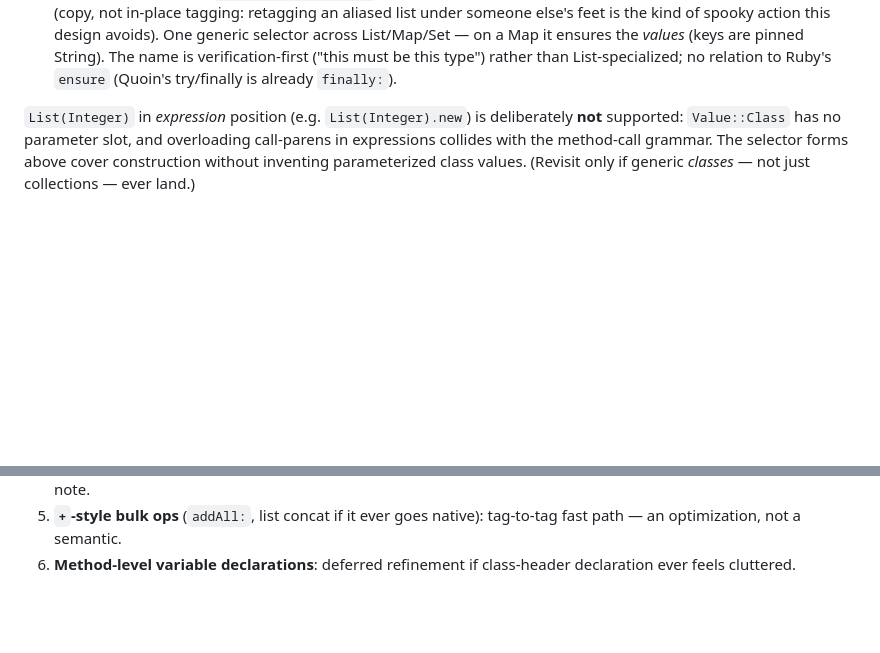
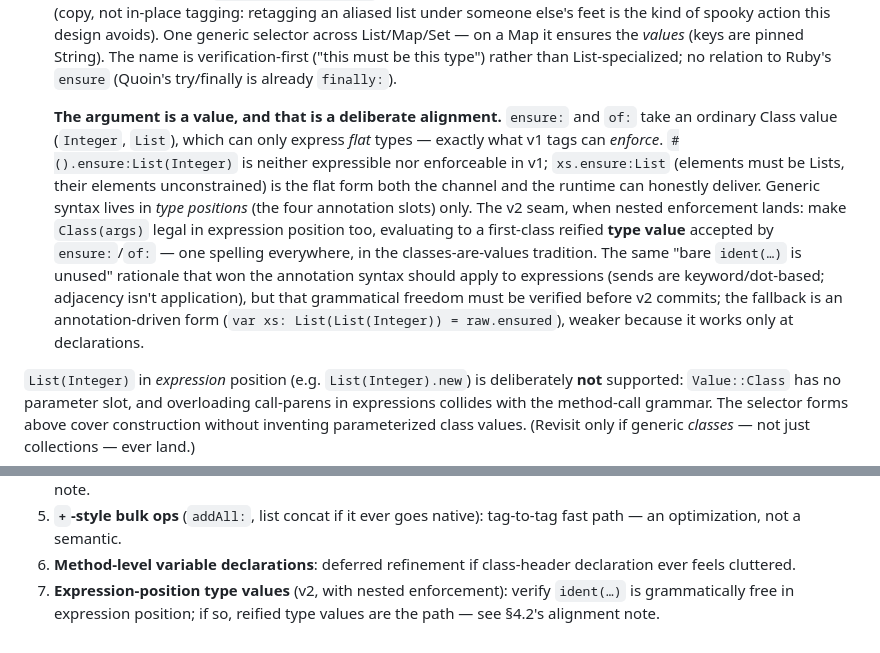
Before and after one commit to quoin-lang/quoin, a Markdown page: docs/GENERICS_ARCH.md, 2 parts joined by grey strips. GitHub-like rendering; blank space fills up the shorter version.

Commit message:
docs(generics): ensure:'s value-channel/flat-tag alignment + the v2 type-value seam
ensure:/of: take ordinary Class values, which express exactly the flat
types v1 tags can enforce - the channel and the enforcement capability
are deliberately matched, nothing stranded on either side. Generic
syntax stays in type positions in v1; the recorded v2 path for nested
enforcement is Class(args) in expression position evaluating to a
reified first-class type value (one spelling everywhere,
classes-are-values tradition), gated on verifying ident-parens freedom
in the expression grammar, with annotation-driven .ensured as the
weaker fallback.

Co-Authored-By: Claude Fable 5 <noreply@anthropic.com>

```diff
--- a/docs/GENERICS_ARCH.md
+++ b/docs/GENERICS_ARCH.md
@@ -167,6 +167,24 @@ no inference magic:
    (keys are pinned String). The name is verification-first ("this must
    be this type") rather than List-specialized; no relation to Ruby's
    `ensure` (Quoin's try/finally is already `finally:`).
+
+   **The argument is a value, and that is a deliberate alignment.**
+   `ensure:` and `of:` take an ordinary Class value (`Integer`, `List`),
+   which can only express *flat* types — exactly what v1 tags can
+   *enforce*. `#().ensure:List(Integer)` is neither expressible nor
+   enforceable in v1; `xs.ensure:List` (elements must be Lists, their
+   elements unconstrained) is the flat form both the channel and the
+   runtime can honestly deliver. Generic syntax lives in *type
+   positions* (the four annotation slots) only. The v2 seam, when
+   nested enforcement lands: make `Class(args)` legal in expression
+   position too, evaluating to a first-class reified **type value**
+   accepted by `ensure:`/`of:` — one spelling everywhere, in the
+   classes-are-values tradition. The same "bare `ident(…)` is unused"
+   rationale that won the annotation syntax should apply to expressions
+   (sends are keyword/dot-based; adjacency isn't application), but that
+   grammatical freedom must be verified before v2 commits; the fallback
+   is an annotation-driven form (`var xs: List(List(Integer)) =
+   raw.ensured`), weaker because it works only at declarations.
 
 `List(Integer)` in *expression* position (e.g. `List(Integer).new`) is
 deliberately **not** supported: `Value::Class` has no parameter slot, and
@@ -398,3 +416,6 @@ positives" tripwire as always.
    native): tag-to-tag fast path — an optimization, not a semantic.
 6. **Method-level variable declarations**: deferred refinement if
    class-header declaration ever feels cluttered.
+7. **Expression-position type values** (v2, with nested enforcement):
+   verify `ident(…)` is grammatically free in expression position; if
+   so, reified type values are the path — see §4.2's alignment note.
```
